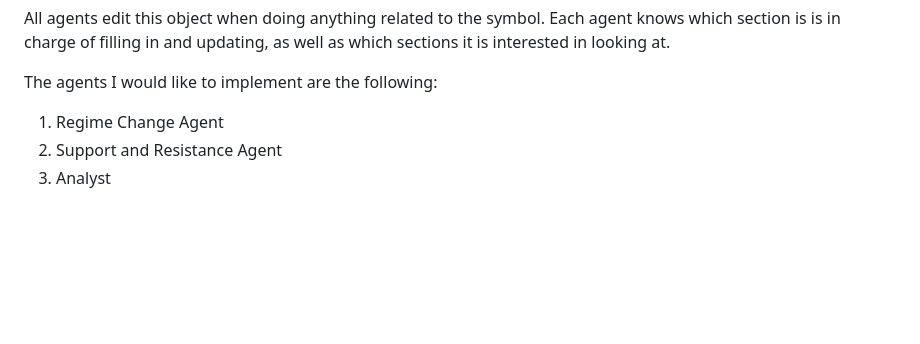
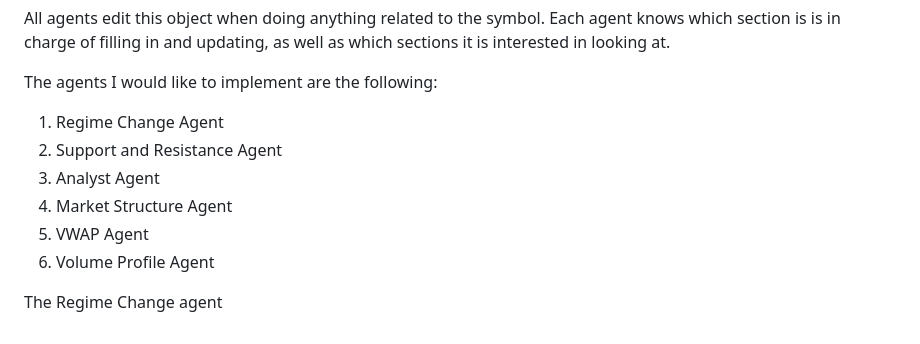
Before and after one commit to Nextein/AiTrader, a Markdown page: feature-ideas.md, the part around the change. Rendered like a GitHub page; blank space fills up the shorter version.

Commit message:
edit feature ideas

```diff
--- a/feature-ideas.md
+++ b/feature-ideas.md
@@ -59,4 +59,10 @@ The agents I would like to implement are the following:
 
 1. Regime Change Agent
 2. Support and Resistance Agent
-3. Analyst
+3. Analyst Agent
+4. Market Structure Agent
+5. VWAP Agent
+6. Volume Profile Agent
+
+
+The Regime Change agent
```
